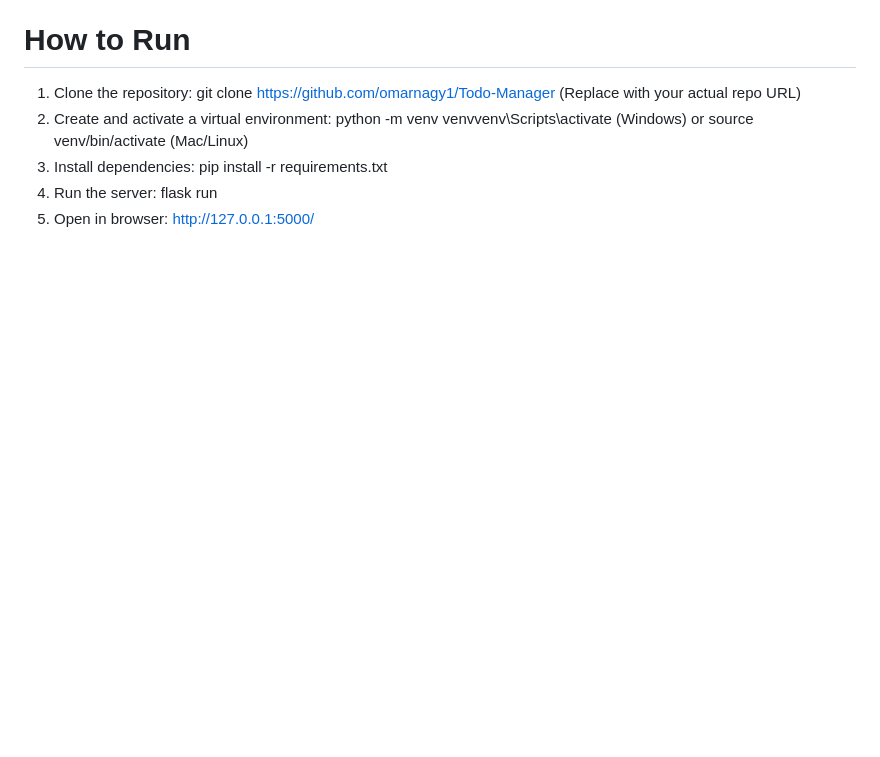
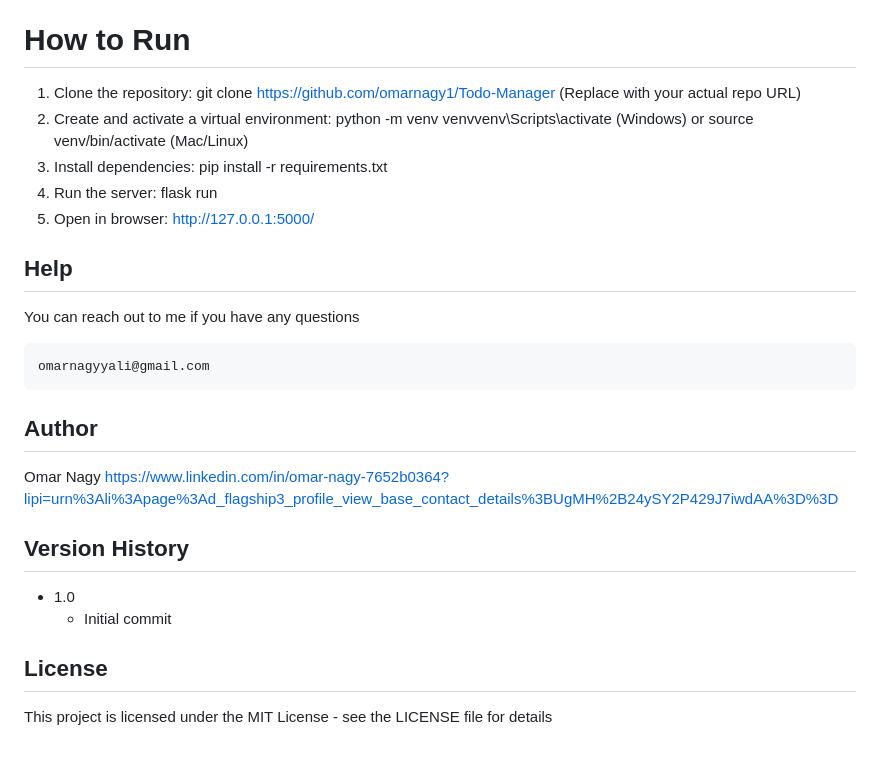
Before and after one commit to omarnagy1/Todo-Manager, a Markdown page: README.md, the part around the change. Drawn GitHub-style; blank space fills up the shorter version.

Commit message:
Update README with author and contact information
Added author information and contact details to README.

````diff
--- a/README.md
+++ b/README.md
@@ -50,3 +50,23 @@ Overall, Todo Manager demonstrates a comprehensive understanding of full-stack d
     flask run
 5. Open in browser:
     http://127.0.0.1:5000/
+
+## Help
+
+You can reach out to me if you have any questions
+```
+omarnagyyali@gmail.com
+```
+
+## Author
+Omar Nagy
+https://www.linkedin.com/in/omar-nagy-7652b0364?lipi=urn%3Ali%3Apage%3Ad_flagship3_profile_view_base_contact_details%3BUgMH%2B24ySY2P429J7iwdAA%3D%3D
+
+## Version History
+
+* 1.0
+    * Initial commit
+
+
+## License
+This project is licensed under the MIT License - see the LICENSE file for details
````
